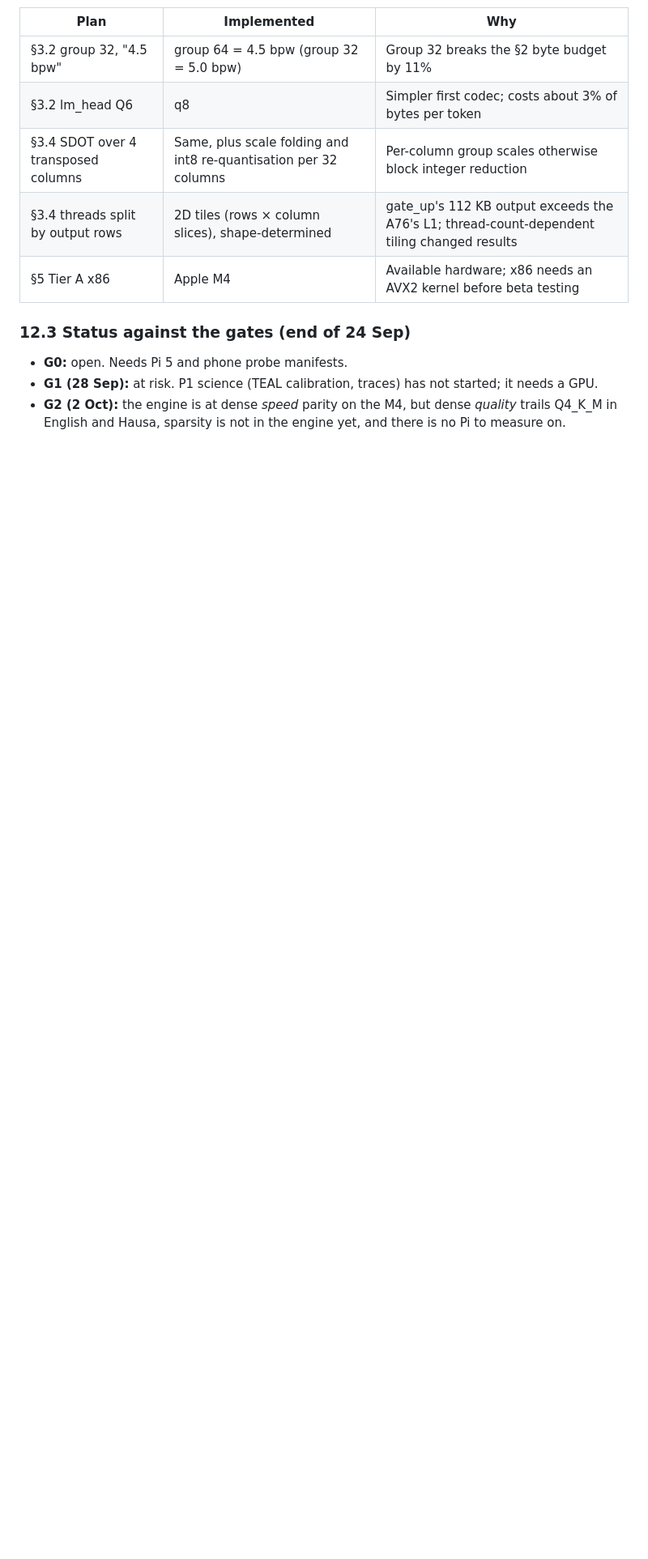
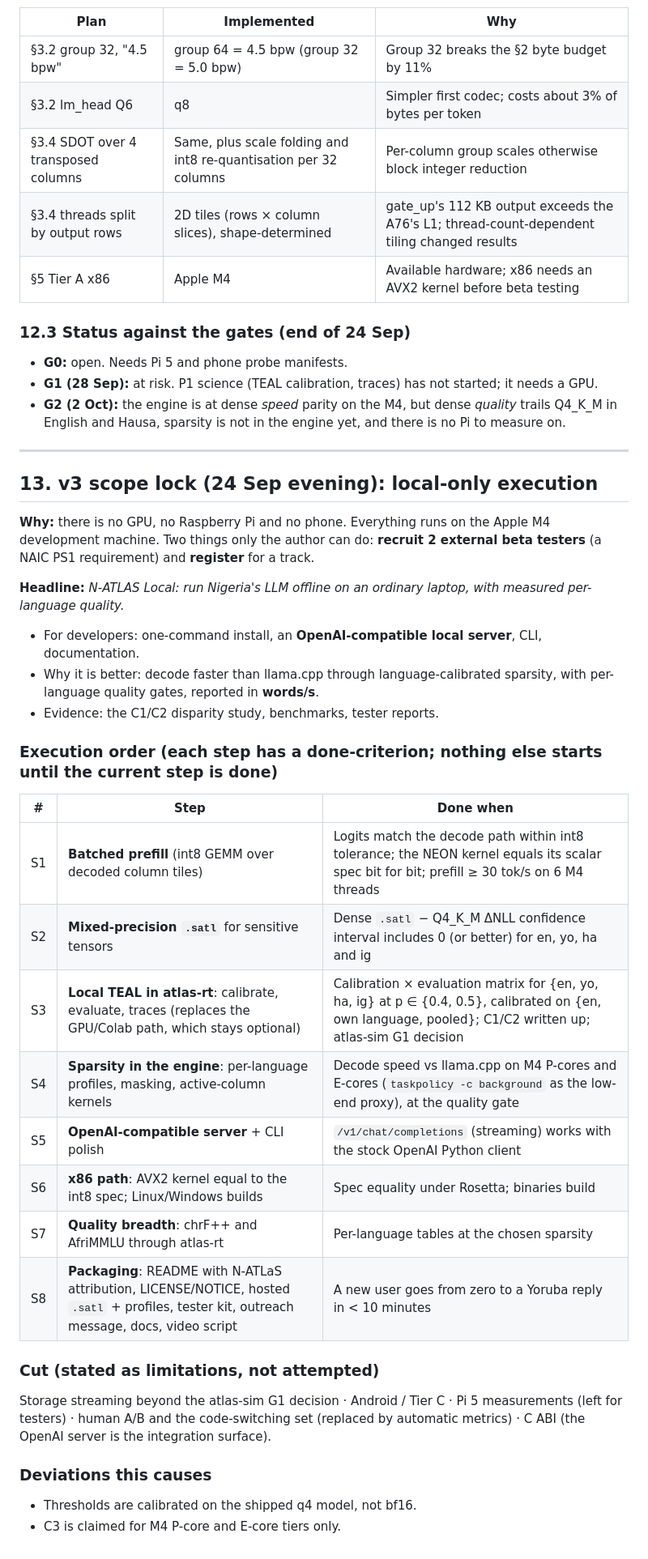
Before and after one commit to Adeniyikayodee/wazocore, a Markdown page: docs/PROJECT-PLAN-B.md, the part around the change. Shown at 81% size. Rendered like a GitHub page; blank space fills up the shorter version.

Commit message:
docs(plan): lock v3 scope for local execution
No GPU, Pi or phone is available, so the plan must be executable on
the development machine alone. Fixing the ordered steps, their done
criteria and the cut list up front keeps the remaining 18 days on the
submission rather than on side work.

```diff
--- a/docs/PROJECT-PLAN-B.md
+++ b/docs/PROJECT-PLAN-B.md
@@ -346,3 +346,34 @@ Every number here is regenerated in `results/TABLES.md` (`python -m atlas_trace.
 - **G0:** open. Needs Pi 5 and phone probe manifests.
 - **G1 (28 Sep):** at risk. P1 science (TEAL calibration, traces) has not started; it needs a GPU.
 - **G2 (2 Oct):** the engine is at dense *speed* parity on the M4, but dense *quality* trails Q4_K_M in English and Hausa, sparsity is not in the engine yet, and there is no Pi to measure on.
+
+---
+
+## 13. v3 scope lock (24 Sep evening): local-only execution
+
+**Why:** there is no GPU, no Raspberry Pi and no phone. Everything runs on the Apple M4 development machine. Two things only the author can do: **recruit 2 external beta testers** (a NAIC PS1 requirement) and **register** for a track.
+
+**Headline:** *N-ATLAS Local: run Nigeria's LLM offline on an ordinary laptop, with measured per-language quality.*
+- For developers: one-command install, an **OpenAI-compatible local server**, CLI, documentation.
+- Why it is better: decode faster than llama.cpp through language-calibrated sparsity, with per-language quality gates, reported in **words/s**.
+- Evidence: the C1/C2 disparity study, benchmarks, tester reports.
+
+### Execution order (each step has a done-criterion; nothing else starts until the current step is done)
+
+| # | Step | Done when |
+|---|---|---|
+| S1 | **Batched prefill** (int8 GEMM over decoded column tiles) | Logits match the decode path within int8 tolerance; the NEON kernel equals its scalar spec bit for bit; prefill ≥ 30 tok/s on 6 M4 threads |
+| S2 | **Mixed-precision `.satl`** for sensitive tensors | Dense `.satl` − Q4_K_M ΔNLL confidence interval includes 0 (or better) for en, yo, ha and ig |
+| S3 | **Local TEAL in atlas-rt**: calibrate, evaluate, traces (replaces the GPU/Colab path, which stays optional) | Calibration × evaluation matrix for {en, yo, ha, ig} at p ∈ {0.4, 0.5}, calibrated on {en, own language, pooled}; C1/C2 written up; atlas-sim G1 decision |
+| S4 | **Sparsity in the engine**: per-language profiles, masking, active-column kernels | Decode speed vs llama.cpp on M4 P-cores and E-cores (`taskpolicy -c background` as the low-end proxy), at the quality gate |
+| S5 | **OpenAI-compatible server** + CLI polish | `/v1/chat/completions` (streaming) works with the stock OpenAI Python client |
+| S6 | **x86 path**: AVX2 kernel equal to the int8 spec; Linux/Windows builds | Spec equality under Rosetta; binaries build |
+| S7 | **Quality breadth**: chrF++ and AfriMMLU through atlas-rt | Per-language tables at the chosen sparsity |
+| S8 | **Packaging**: README with N-ATLaS attribution, LICENSE/NOTICE, hosted `.satl` + profiles, tester kit, outreach message, docs, video script | A new user goes from zero to a Yoruba reply in < 10 minutes |
+
+### Cut (stated as limitations, not attempted)
+Storage streaming beyond the atlas-sim G1 decision · Android / Tier C · Pi 5 measurements (left for testers) · human A/B and the code-switching set (replaced by automatic metrics) · C ABI (the OpenAI server is the integration surface).
+
+### Deviations this causes
+- Thresholds are calibrated on the shipped q4 model, not bf16.
+- C3 is claimed for M4 P-core and E-core tiers only.
```
